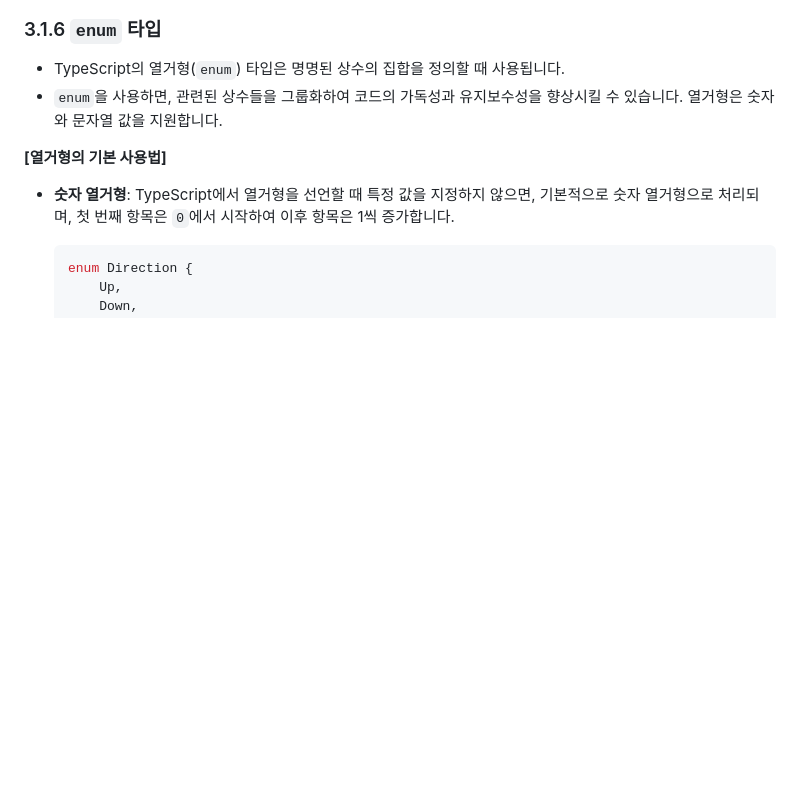
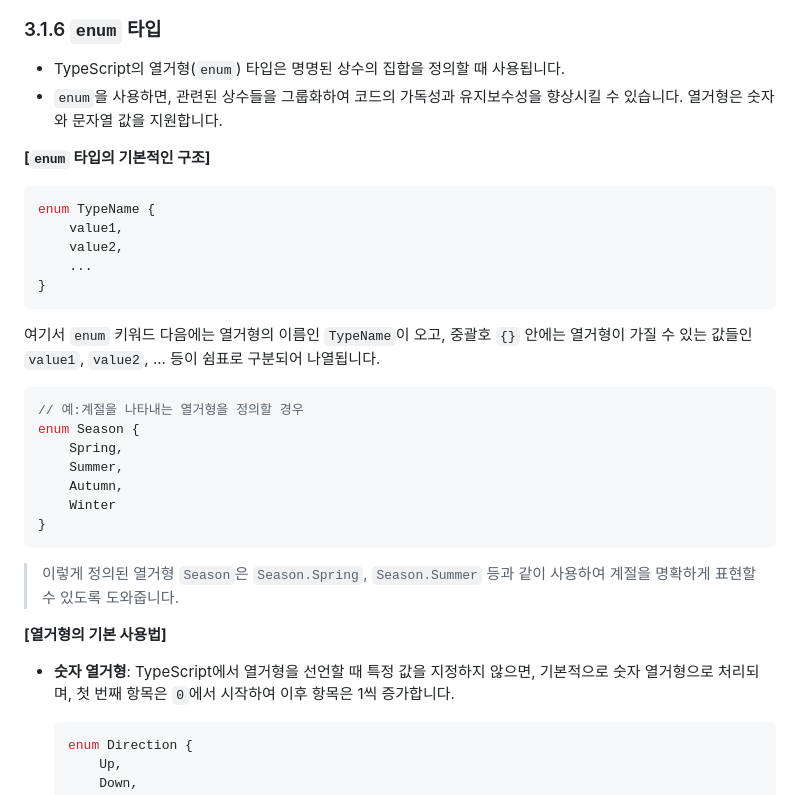
Before and after one commit to functionBee/study-ts-deepdive, a Markdown page: ElegantTypeScriptWithReact/chapter3.md, the part around the change. GitHub-like rendering; blank space fills up the shorter version.

Commit message:
update: Enum syntax

````diff
--- a/ElegantTypeScriptWithReact/chapter3.md
+++ b/ElegantTypeScriptWithReact/chapter3.md
@@ -326,6 +326,30 @@ let complexArray: [number, string | boolean] = [1, "text"]; // 첫 번째 요소
 
 - TypeScript의 열거형(`enum`) 타입은 명명된 상수의 집합을 정의할 때 사용됩니다.
 - `enum`을 사용하면, 관련된 상수들을 그룹화하여 코드의 가독성과 유지보수성을 향상시킬 수 있습니다. 열거형은 숫자와 문자열 값을 지원합니다.
+
+**[`enum` 타입의 기본적인 구조]**
+
+```ts
+enum TypeName {
+    value1,
+    value2,
+    ...
+}
+```
+
+여기서 `enum` 키워드 다음에는 열거형의 이름인 `TypeName`이 오고, 중괄호 `{}` 안에는 열거형이 가질 수 있는 값들인 `value1`, `value2`, ... 등이 쉼표로 구분되어 나열됩니다.
+
+```ts
+// 예:계절을 나타내는 열거형을 정의할 경우
+enum Season {
+    Spring,
+    Summer,
+    Autumn,
+    Winter
+}
+```
+
+> 이렇게 정의된 열거형 `Season`은 `Season.Spring`, `Season.Summer` 등과 같이 사용하여 계절을 명확하게 표현할 수 있도록 도와줍니다.
 
 **[열거형의 기본 사용법]**
 
````
